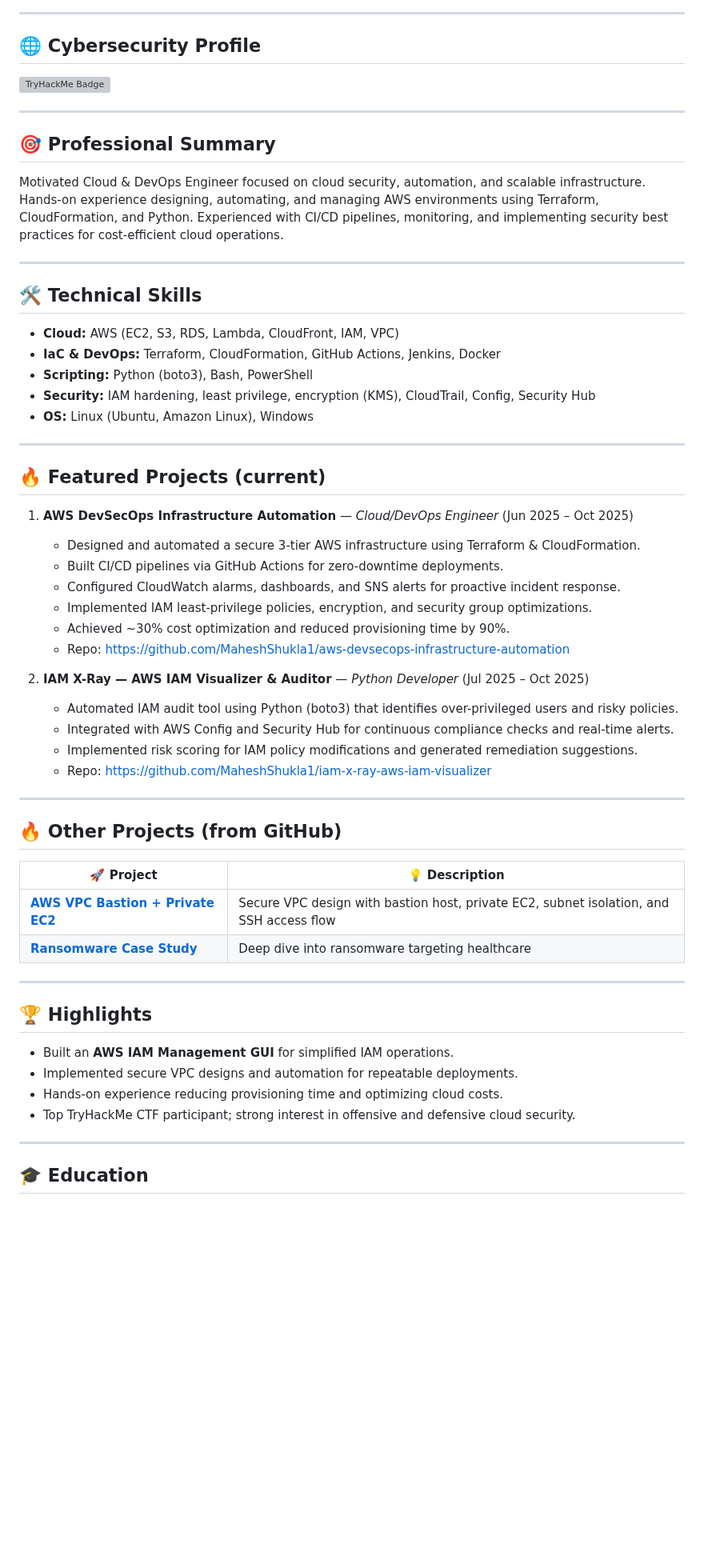
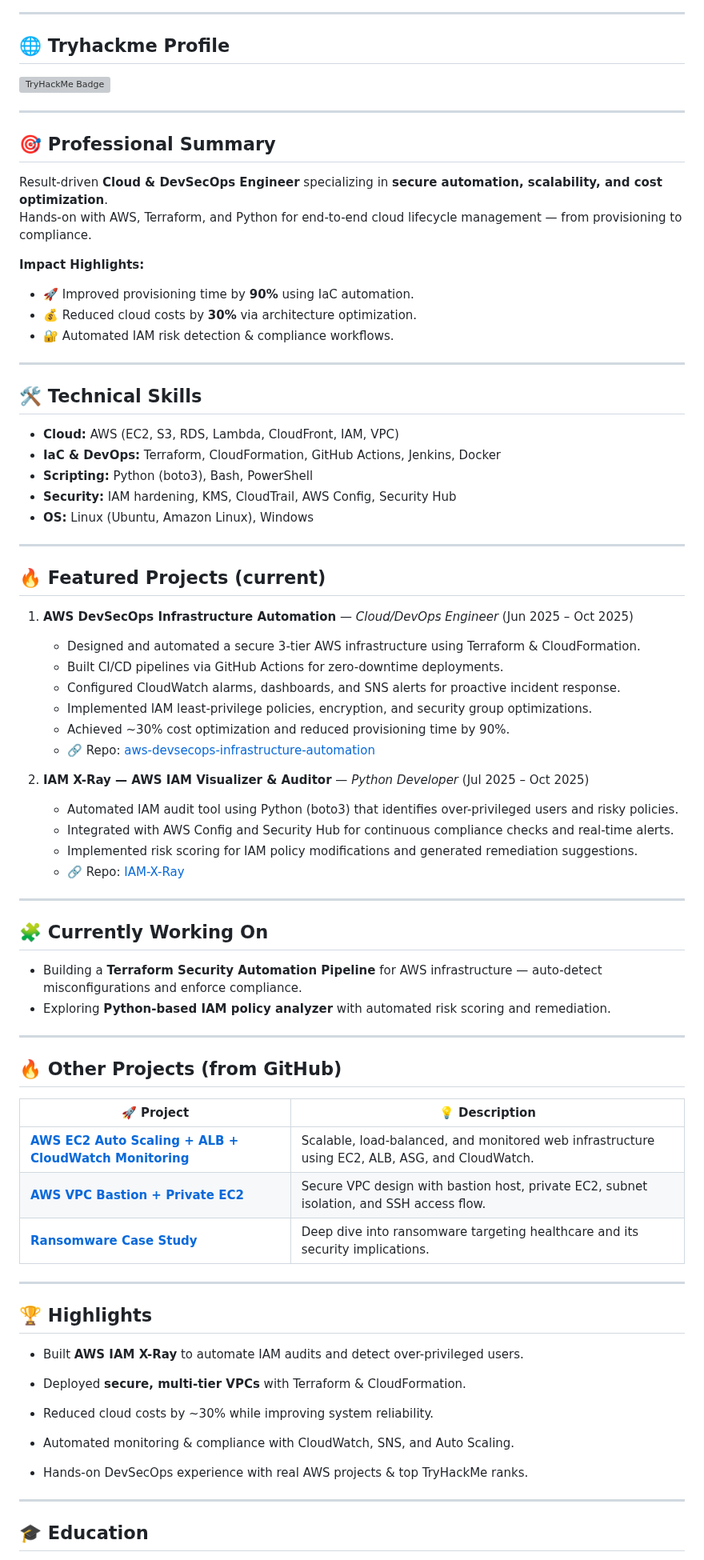
Before and after one commit to MaheshShukla1/MaheshShukla1, a Markdown page: README.md, the part around one of its changes. Shown at 80% size. GitHub-like rendering; blank space fills up the shorter version; grey boxes are pictures that could not be loaded.

Commit message:
Revise README for clarity and updated information
Updated personal branding and project descriptions in README.

```diff
--- a/README.md
+++ b/README.md
@@ -13,14 +19,21 @@ Helping SMBs secure their cloud — AWS IAM, VPC, S3, Python Automation, Terrafo
 
 ---
 
-## 🌐 Cybersecurity Profile
+## 🌐 Tryhackme Profile
 
 [![TryHackMe Badge](https://tryhackme-badges.s3.amazonaws.com/BlkICE.png)](https://tryhackme.com/p/BlkICE)
 
 ---
+
 ## 🎯 Professional Summary
 
-Motivated Cloud & DevOps Engineer focused on cloud security, automation, and scalable infrastructure. Hands-on experience designing, automating, and managing AWS environments using Terraform, CloudFormation, and Python. Experienced with CI/CD pipelines, monitoring, and implementing security best practices for cost-efficient cloud operations.
+Result-driven **Cloud & DevSecOps Engineer** specializing in **secure automation, scalability, and cost optimization**.
+Hands-on with AWS, Terraform, and Python for end-to-end cloud lifecycle management — from provisioning to compliance.
+
+**Impact Highlights:**
+- 🚀 Improved provisioning time by **90%** using IaC automation.
+- 💰 Reduced cloud costs by **30%** via architecture optimization.
+- 🔐 Automated IAM risk detection & compliance workflows.
 
 ---
 
@@ -29,7 +42,7 @@ Motivated Cloud & DevOps Engineer focused on cloud security, automation, and sca
 * **Cloud:** AWS (EC2, S3, RDS, Lambda, CloudFront, IAM, VPC)
 * **IaC & DevOps:** Terraform, CloudFormation, GitHub Actions, Jenkins, Docker
 * **Scripting:** Python (boto3), Bash, PowerShell
-* **Security:** IAM hardening, least privilege, encryption (KMS), CloudTrail, Config, Security Hub
+* **Security:** IAM hardening, KMS, CloudTrail, AWS Config, Security Hub
 * **OS:** Linux (Ubuntu, Amazon Linux), Windows
 
 ---
@@ -37,38 +50,51 @@ Motivated Cloud & DevOps Engineer focused on cloud security, automation, and sca
 ## 🔥 Featured Projects (current)
 
 1. **AWS DevSecOps Infrastructure Automation** — *Cloud/DevOps Engineer* (Jun 2025 – Oct 2025)
-
-   * Designed and automated a secure 3-tier AWS infrastructure using Terraform & CloudFormation.
-   * Built CI/CD pipelines via GitHub Actions for zero-downtime deployments.
-   * Configured CloudWatch alarms, dashboards, and SNS alerts for proactive incident response.
-   * Implemented IAM least-privilege policies, encryption, and security group optimizations.
-   * Achieved ~30% cost optimization and reduced provisioning time by 90%.
-   * Repo: [https://github.com/MaheshShukla1/aws-devsecops-infrastructure-automation](https://github.com/MaheshShukla1/aws-devsecops-infra)
+   - Designed and automated a secure 3-tier AWS infrastructure using Terraform & CloudFormation.
+   - Built CI/CD pipelines via GitHub Actions for zero-downtime deployments.
+   - Configured CloudWatch alarms, dashboards, and SNS alerts for proactive incident response.
+   - Implemented IAM least-privilege policies, encryption, and security group optimizations.
+   - Achieved ~30% cost optimization and reduced provisioning time by 90%.
+   - 🔗 Repo: [aws-devsecops-infrastructure-automation](https://github.com/MaheshShukla1/aws-devsecops-infrastructure-automation)
 
 2. **IAM X-Ray — AWS IAM Visualizer & Auditor** — *Python Developer* (Jul 2025 – Oct 2025)
+   - Automated IAM audit tool using Python (boto3) that identifies over-privileged users and risky policies.
+   - Integrated with AWS Config and Security Hub for continuous compliance checks and real-time alerts.
+   - Implemented risk scoring for IAM policy modifications and generated remediation suggestions.
+   - 🔗 Repo: [IAM-X-Ray](https://github.com/MaheshShukla1/IAM-X-Ray)
 
-   * Automated IAM audit tool using Python (boto3) that identifies over-privileged users and risky policies.
-   * Integrated with AWS Config and Security Hub for continuous compliance checks and real-time alerts.
-   * Implemented risk scoring for IAM policy modifications and generated remediation suggestions.
-   * Repo: [https://github.com/MaheshShukla1/iam-x-ray-aws-iam-visualizer](https://github.com/MaheshShukla1/IAM-X-Ray)
+---
+
+## 🧩 Currently Working On
+
+- Building a **Terraform Security Automation Pipeline** for AWS infrastructure — auto-detect misconfigurations and enforce compliance.
+- Exploring **Python-based IAM policy analyzer** with automated risk scoring and remediation.
 
 ---
 
 ## 🔥 Other Projects (from GitHub)
 
-| 🚀 Project                                                                                                     | 💡 Description                                                                          |
-| -------------------------------------------------------------------------------------------------------------- | --------------------------------------------------------------------------------------- |
-| [**AWS VPC Bastion + Private EC2**](https://github.com/MaheshShukla1/aws-vpc-bastion-private-ec2-architecture) | Secure VPC design with bastion host, private EC2, subnet isolation, and SSH access flow |
-| [**Ransomware Case Study**](https://github.com/MaheshShukla1/Healthcare-Ransomware-Case-Study)                 | Deep dive into ransomware targeting healthcare                                          |
+| 🚀 Project                                                                                                      | 💡 Description                                                                                   |
+| --------------------------------------------------------------------------------------------------------------- | ------------------------------------------------------------------------------------------------ |
+| [**AWS EC2 Auto Scaling + ALB + CloudWatch Monitoring**](https://github.com/MaheshShukla1/aws-ec2-autoscaling-alb-cloudwatch) | Scalable, load-balanced, and monitored web infrastructure using EC2, ALB, ASG, and CloudWatch.  |
+| [**AWS VPC Bastion + Private EC2**](https://github.com/MaheshShukla1/aws-vpc-bastion-private-ec2-architecture)  | Secure VPC design with bastion host, private EC2, subnet isolation, and SSH access flow.         |
+| [**Ransomware Case Study**](https://github.com/MaheshShukla1/Healthcare-Ransomware-Case-Study)                  | Deep dive into ransomware targeting healthcare and its security implications.                    |
 
 ---
 
 ## 🏆 Highlights
 
-* Built an **AWS IAM Management GUI** for simplified IAM operations.
-* Implemented secure VPC designs and automation for repeatable deployments.
-* Hands-on experience reducing provisioning time and optimizing cloud costs.
-* Top TryHackMe CTF participant; strong interest in offensive and defensive cloud security.
+
+- Built **AWS IAM X-Ray** to automate IAM audits and detect over-privileged users.
+
+- Deployed **secure, multi-tier VPCs** with Terraform & CloudFormation.
+
+- Reduced cloud costs by ~30% while improving system reliability.
+
+- Automated monitoring & compliance with CloudWatch, SNS, and Auto Scaling.
+
+- Hands-on DevSecOps experience with real AWS projects & top TryHackMe ranks.
+
 
 ---
 
```
Also changed, not shown: other parts of README.md (+19 -28 lines).
